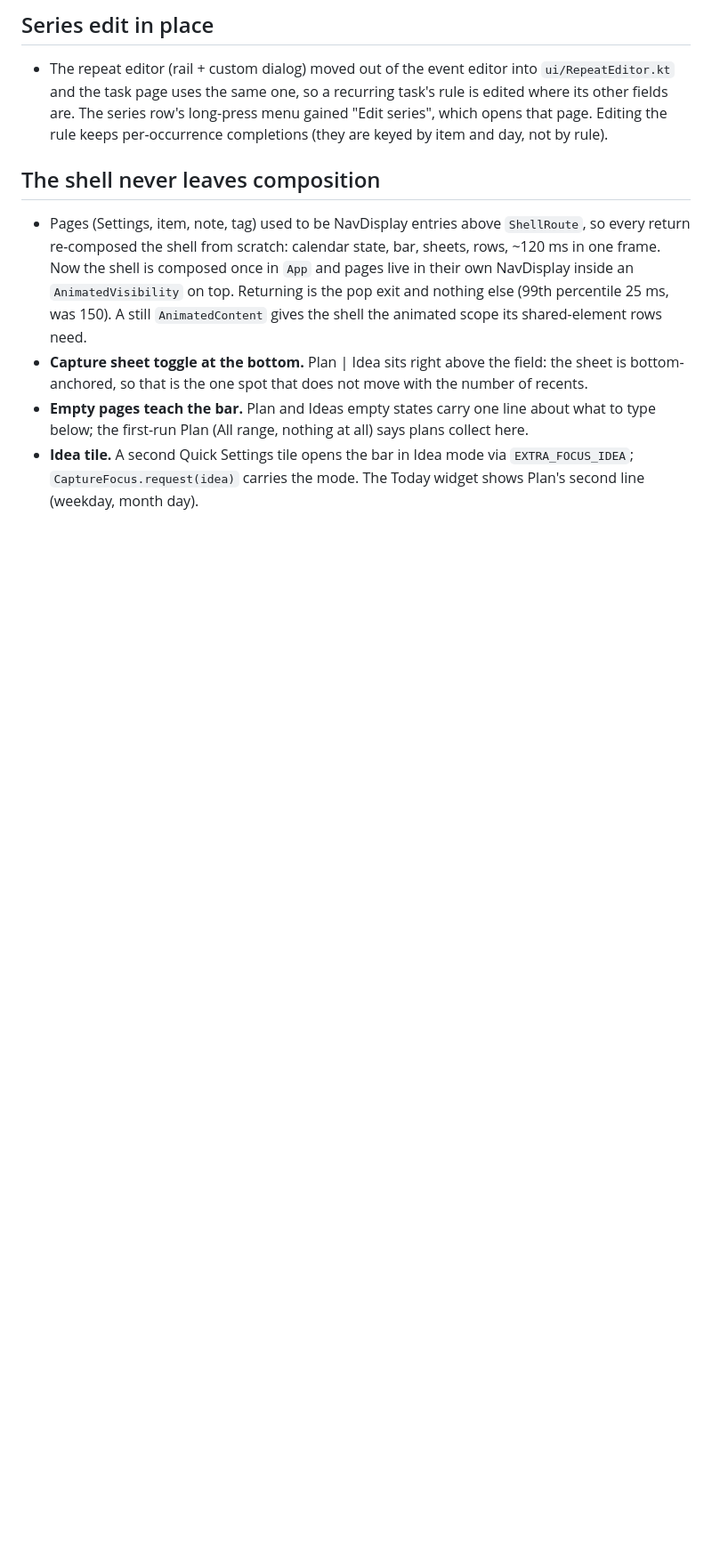
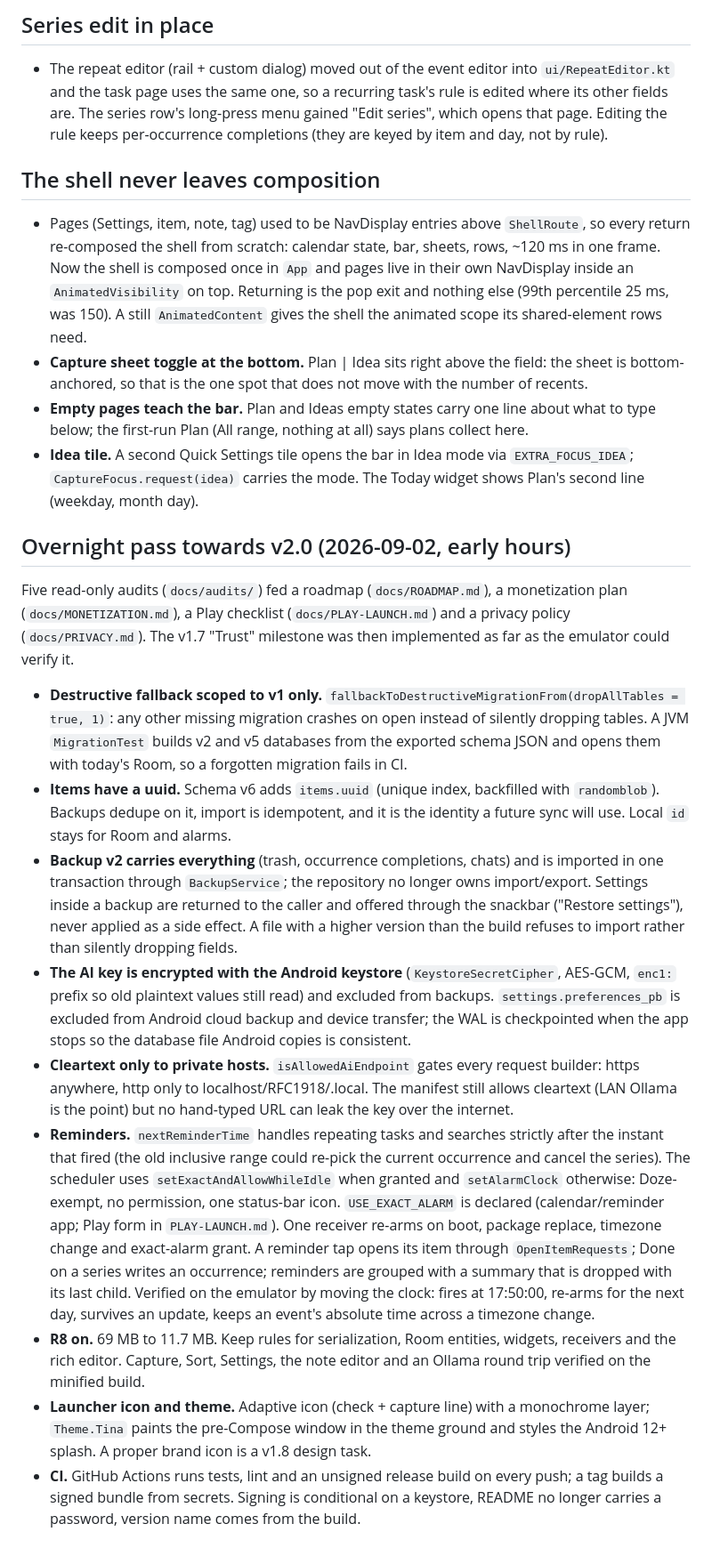
Before and after one commit to doughknee/tina, a Markdown page: DECISIONS.md, the part around the change. Shown at 89% size. GitHub-like rendering; blank space fills up the shorter version.

Commit message:
Decision log for the overnight pass
Co-Authored-By: Claude Fable 5.1 <noreply@anthropic.com>

```diff
--- a/DECISIONS.md
+++ b/DECISIONS.md
@@ -356,3 +356,17 @@ Running log of choices made without asking, newest last.
 - **Capture sheet toggle at the bottom.** Plan | Idea sits right above the field: the sheet is bottom-anchored, so that is the one spot that does not move with the number of recents.
 - **Empty pages teach the bar.** Plan and Ideas empty states carry one line about what to type below; the first-run Plan (All range, nothing at all) says plans collect here.
 - **Idea tile.** A second Quick Settings tile opens the bar in Idea mode via `EXTRA_FOCUS_IDEA`; `CaptureFocus.request(idea)` carries the mode. The Today widget shows Plan's second line (weekday, month day).
+
+## Overnight pass towards v2.0 (2026-09-02, early hours)
+
+Five read-only audits (`docs/audits/`) fed a roadmap (`docs/ROADMAP.md`), a monetization plan (`docs/MONETIZATION.md`), a Play checklist (`docs/PLAY-LAUNCH.md`) and a privacy policy (`docs/PRIVACY.md`). The v1.7 "Trust" milestone was then implemented as far as the emulator could verify it.
+
+- **Destructive fallback scoped to v1 only.** `fallbackToDestructiveMigrationFrom(dropAllTables = true, 1)`: any other missing migration crashes on open instead of silently dropping tables. A JVM `MigrationTest` builds v2 and v5 databases from the exported schema JSON and opens them with today's Room, so a forgotten migration fails in CI.
+- **Items have a uuid.** Schema v6 adds `items.uuid` (unique index, backfilled with `randomblob`). Backups dedupe on it, import is idempotent, and it is the identity a future sync will use. Local `id` stays for Room and alarms.
+- **Backup v2 carries everything** (trash, occurrence completions, chats) and is imported in one transaction through `BackupService`; the repository no longer owns import/export. Settings inside a backup are returned to the caller and offered through the snackbar ("Restore settings"), never applied as a side effect. A file with a higher version than the build refuses to import rather than silently dropping fields.
+- **The AI key is encrypted with the Android keystore** (`KeystoreSecretCipher`, AES-GCM, `enc1:` prefix so old plaintext values still read) and excluded from backups. `settings.preferences_pb` is excluded from Android cloud backup and device transfer; the WAL is checkpointed when the app stops so the database file Android copies is consistent.
+- **Cleartext only to private hosts.** `isAllowedAiEndpoint` gates every request builder: https anywhere, http only to localhost/RFC1918/.local. The manifest still allows cleartext (LAN Ollama is the point) but no hand-typed URL can leak the key over the internet.
+- **Reminders.** `nextReminderTime` handles repeating tasks and searches strictly after the instant that fired (the old inclusive range could re-pick the current occurrence and cancel the series). The scheduler uses `setExactAndAllowWhileIdle` when granted and `setAlarmClock` otherwise: Doze-exempt, no permission, one status-bar icon. `USE_EXACT_ALARM` is declared (calendar/reminder app; Play form in `PLAY-LAUNCH.md`). One receiver re-arms on boot, package replace, timezone change and exact-alarm grant. A reminder tap opens its item through `OpenItemRequests`; Done on a series writes an occurrence; reminders are grouped with a summary that is dropped with its last child. Verified on the emulator by moving the clock: fires at 17:50:00, re-arms for the next day, survives an update, keeps an event's absolute time across a timezone change.
+- **R8 on.** 69 MB to 11.7 MB. Keep rules for serialization, Room entities, widgets, receivers and the rich editor. Capture, Sort, Settings, the note editor and an Ollama round trip verified on the minified build.
+- **Launcher icon and theme.** Adaptive icon (check + capture line) with a monochrome layer; `Theme.Tina` paints the pre-Compose window in the theme ground and styles the Android 12+ splash. A proper brand icon is a v1.8 design task.
+- **CI.** GitHub Actions runs tests, lint and an unsigned release build on every push; a tag builds a signed bundle from secrets. Signing is conditional on a keystore, README no longer carries a password, version name comes from the build.
```
